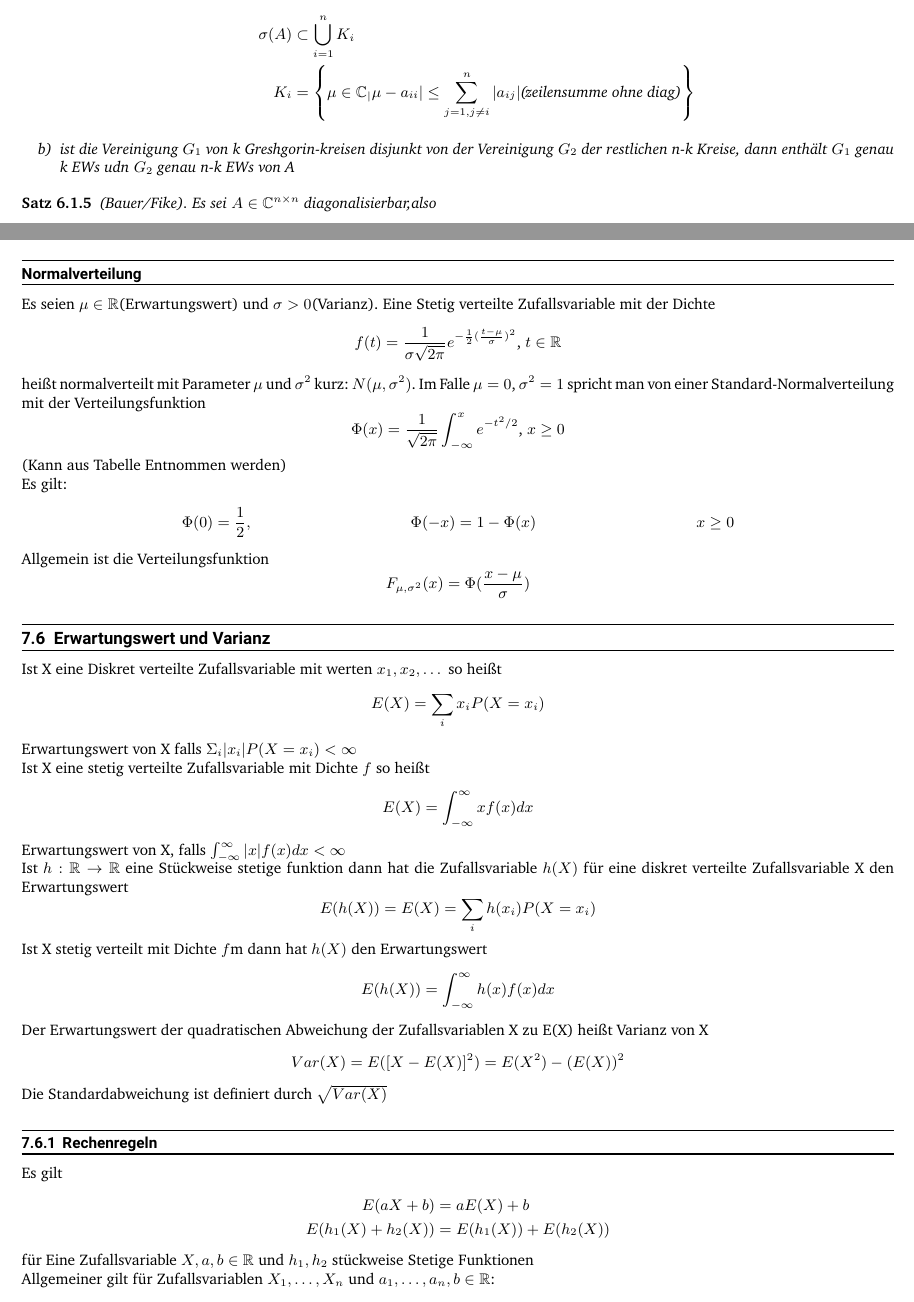
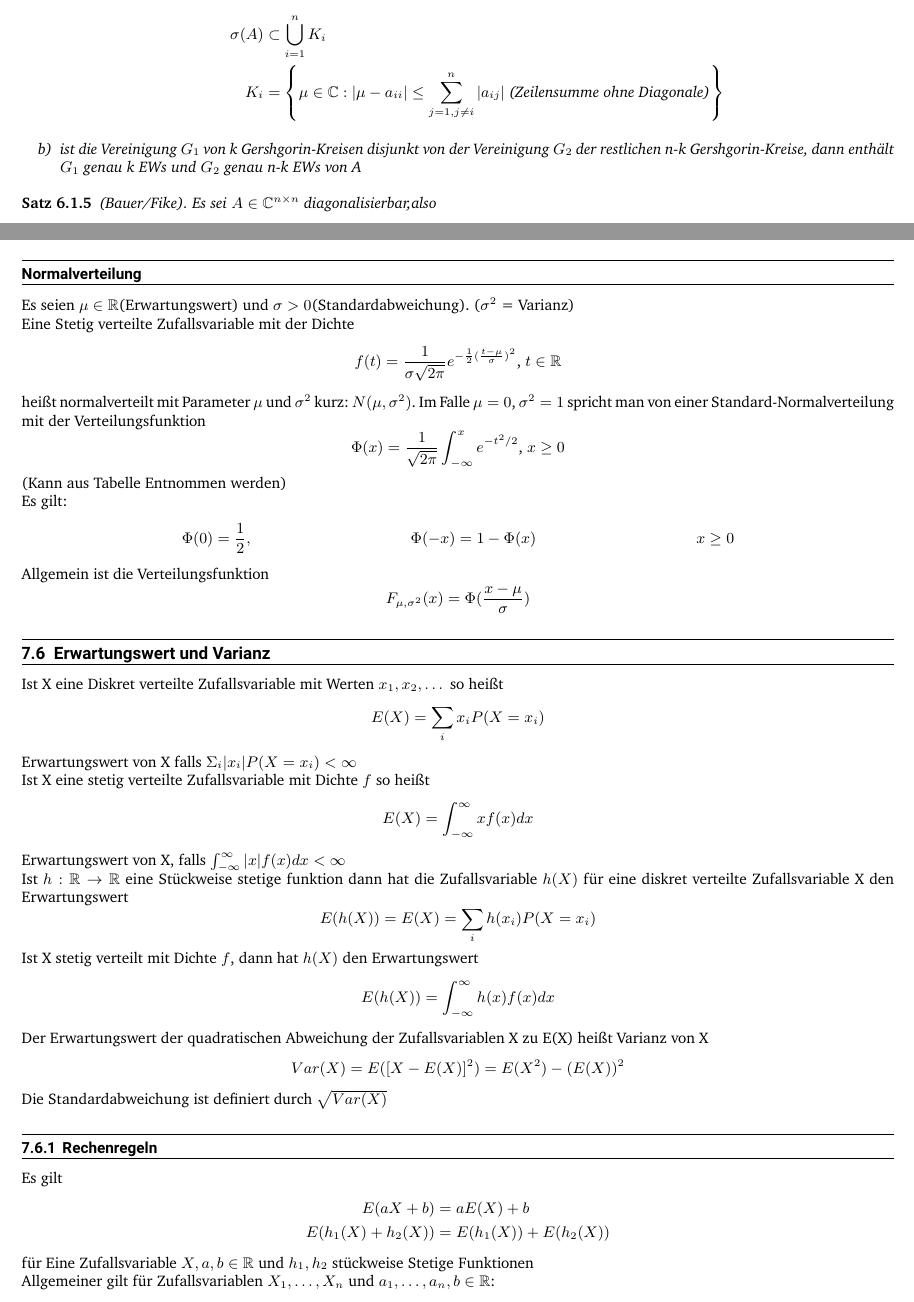
Before and after one commit to LucaLio-codes/Mathe3-Formelsammlung, a LaTeX document (main.tex): two parts of pages 16 and 23 of 29, joined at a grey line, cut so that both start at the same text. Compiled offline with XeLaTeX.

Commit message:
typos fixed & some formatting

```diff
--- a/main.tex
+++ b/main.tex
@@ -785,10 +785,9 @@
                     \begin{enumerate}[label=\alph*)]
                         \item \begin{align*}
                             \sigma(A) &\subset \bigcup_{i=1}^n K_i\\
-                            K_i &= \left\{\mu \in \mathbb{C}_ |\mu - a_{ii}| \leq \sum_{j = 1, j \not = i}^n|a_{ij}|\text{(zeilensumme ohne diag)}\right\}
+                            K_i &= \left\{\mu \in \mathbb{C} : |\mu - a_{ii}| \leq \sum_{j = 1, j \not = i}^n|a_{ij}|\text{ (Zeilensumme ohne Diagonale)}\right\}
                         \end{align*}
-                        \item ist die Vereinigung $G_1$ von k Greshgorin-kreisen disjunkt von der Vereinigung $G_2$ der restlichen
-                        n-k Kreise, dann enthält $G_1$ genau k EWs udn $G_2$ genau n-k EWs von A
+                        \item ist die Vereinigung $G_1$ von k Gershgorin-Kreisen disjunkt von der Vereinigung $G_2$ der restlichen n-k Gershgorin-Kreise, dann enthält $G_1$ genau k EWs und $G_2$ genau n-k EWs von A
                     \end{enumerate}
                 \end{satz}
                 \begin{satz}
@@ -1194,7 +1192,7 @@
                     \end{equation*}
                     $E(X) = \dfrac{1}{\lambda}$
                 \subsubsection*{Normalverteilung}
-                    Es seien $\mu \in \mathbb{R}$(Erwartungswert) und $\sigma > 0$(Varianz). Eine Stetig verteilte Zufallsvariable mit der Dichte
+                    Es seien $\mu \in \mathbb{R}$(Erwartungswert) und $\sigma > 0$(Standardabweichung). ($\sigma^2$ = Varianz) \\Eine Stetig verteilte Zufallsvariable mit der Dichte
                     \begin{equation*}
                         f(t)= \dfrac{1}{\sigma \sqrt{2 \pi}}e^{-\frac{1}{2}(\frac{t- \mu}{\sigma})^2}\mbox{, }t \in \mathbb{R}
                     \end{equation*}
@@ -1213,7 +1211,7 @@
                         F_{\mu, \sigma^2}(x) = \Phi(\dfrac{x-\mu}{\sigma})
                     \end{equation*}
         \subsection{Erwartungswert und Varianz}
-            Ist X eine Diskret verteilte Zufallsvariable mit werten $x_1, x_2, \dots$ so heißt
+            Ist X eine Diskret verteilte Zufallsvariable mit Werten $x_1, x_2, \dots$ so heißt
             \begin{equation*}
                 E(X) = \sum_i x_i P(X=x_i)
             \end{equation*}
@@ -1228,7 +1226,7 @@
             \begin{equation*}
                 E(h(X)) = E(X) = \sum_i h(x_i) P(X=x_i)
             \end{equation*}
-            Ist X stetig verteilt mit Dichte $f$m dann hat $h(X)$ den Erwartungswert
+            Ist X stetig verteilt mit Dichte $f$, dann hat $h(X)$ den Erwartungswert
             \begin{equation*}
                 E(h(X)) = \int_{-\infty}^\infty h(x) f(x) dx
             \end{equation*}
```
Also changed, not shown: main.pdf, main.tex (16 more changed lines).
